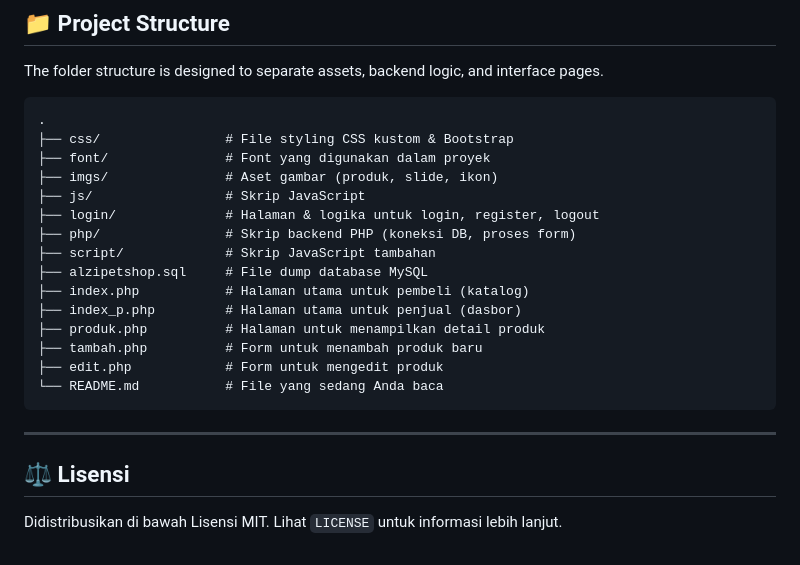
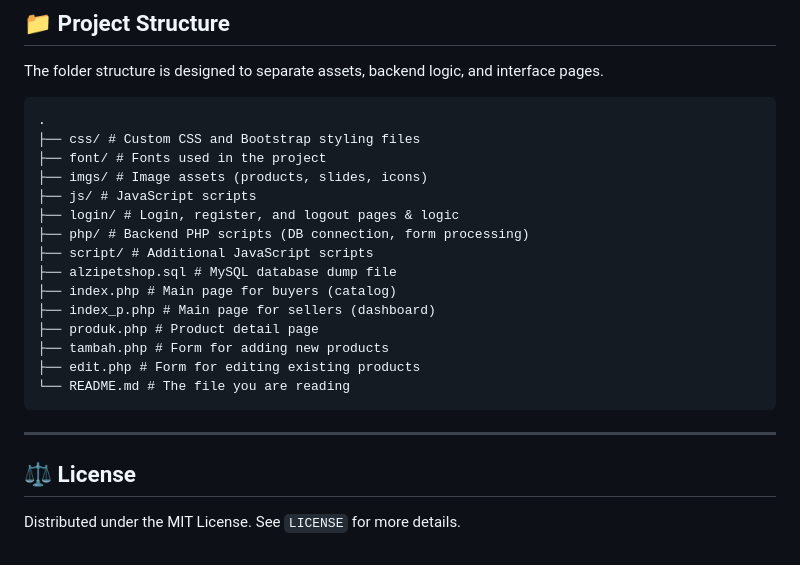
Before and after one commit to waferenka/Product-Stock, a Markdown page: README.md, the part around the change. Drawn GitHub-style.

````diff
--- a/README.md
+++ b/README.md
@@ -120,24 +120,24 @@ The folder structure is designed to separate assets, backend logic, and interfac
 
 ```
 .
-├── css/                # File styling CSS kustom & Bootstrap
-├── font/               # Font yang digunakan dalam proyek
-├── imgs/               # Aset gambar (produk, slide, ikon)
-├── js/                 # Skrip JavaScript
-├── login/              # Halaman & logika untuk login, register, logout
-├── php/                # Skrip backend PHP (koneksi DB, proses form)
-├── script/             # Skrip JavaScript tambahan
-├── alzipetshop.sql     # File dump database MySQL
-├── index.php           # Halaman utama untuk pembeli (katalog)
-├── index_p.php         # Halaman utama untuk penjual (dasbor)
-├── produk.php          # Halaman untuk menampilkan detail produk
-├── tambah.php          # Form untuk menambah produk baru
-├── edit.php            # Form untuk mengedit produk
-└── README.md           # File yang sedang Anda baca
+├── css/ # Custom CSS and Bootstrap styling files
+├── font/ # Fonts used in the project
+├── imgs/ # Image assets (products, slides, icons)
+├── js/ # JavaScript scripts
+├── login/ # Login, register, and logout pages & logic
+├── php/ # Backend PHP scripts (DB connection, form processing)
+├── script/ # Additional JavaScript scripts
+├── alzipetshop.sql # MySQL database dump file
+├── index.php # Main page for buyers (catalog)
+├── index_p.php # Main page for sellers (dashboard)
+├── produk.php # Product detail page
+├── tambah.php # Form for adding new products
+├── edit.php # Form for editing existing products
+└── README.md # The file you are reading
 ```
 
 ---
 
-## ⚖️ Lisensi
+## ⚖️ License
 
-Didistribusikan di bawah Lisensi MIT. Lihat `LICENSE` untuk informasi lebih lanjut.
+Distributed under the MIT License.  See `LICENSE` for more details.
````
